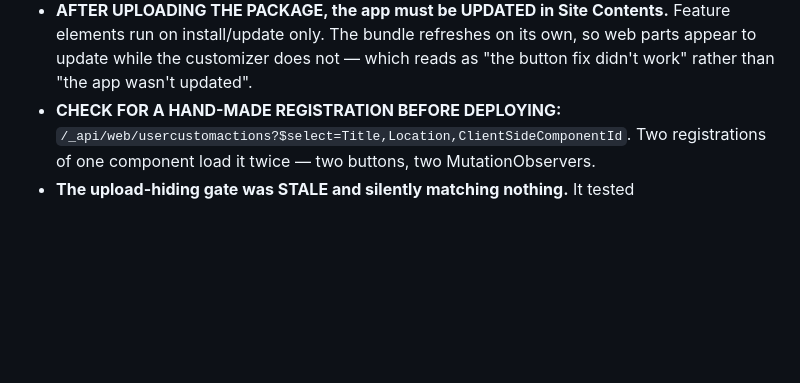
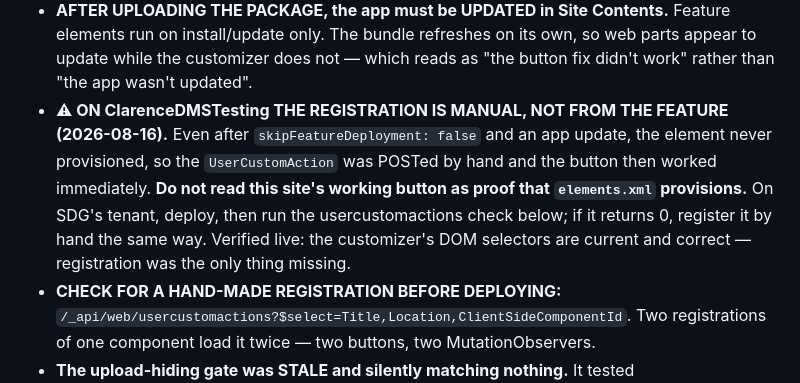
Before and after one commit to ClarenceChoJinHeng/DMS-Sharepoint-SPFX, a Markdown page: CLAUDE.md, the part around the change. Rendered like a GitHub page; blank space fills up the shorter version.

Commit message:
docs: the test site's customizer registration is manual, not provisioned
Verified live: + New Folder appears once the UserCustomAction exists, so the
customizer's DOM selectors are current and registration was the only thing
missing. But the element never provisioned even with skipFeatureDeployment
false, so ClarenceDMSTesting was registered by hand -- and this site's working
button must not be read as proof that elements.xml provisions on SDG's tenant.

Co-Authored-By: Claude Opus 5 (1M context) <noreply@anthropic.com>

```diff
--- a/CLAUDE.md
+++ b/CLAUDE.md
@@ -1237,6 +1237,12 @@ was bundled in `config.json`, and its GUID was in the feature's `componentIds`.
   install/update only. The bundle refreshes on its own, so web parts appear to update while the
   customizer does not — which reads as "the button fix didn't work" rather than "the app wasn't
   updated".
+- **⚠ ON ClarenceDMSTesting THE REGISTRATION IS MANUAL, NOT FROM THE FEATURE (2026-08-16).** Even after
+  `skipFeatureDeployment: false` and an app update, the element never provisioned, so the
+  `UserCustomAction` was POSTed by hand and the button then worked immediately. **Do not read this
+  site's working button as proof that `elements.xml` provisions.** On SDG's tenant, deploy, then run
+  the usercustomactions check below; if it returns 0, register it by hand the same way. Verified live:
+  the customizer's DOM selectors are current and correct — registration was the only thing missing.
 - **CHECK FOR A HAND-MADE REGISTRATION BEFORE DEPLOYING:**
   `/_api/web/usercustomactions?$select=Title,Location,ClientSideComponentId`. Two registrations of one
   component load it twice — two buttons, two MutationObservers.
```
